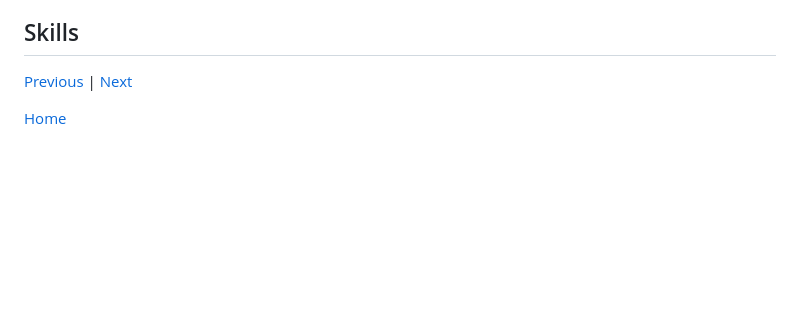
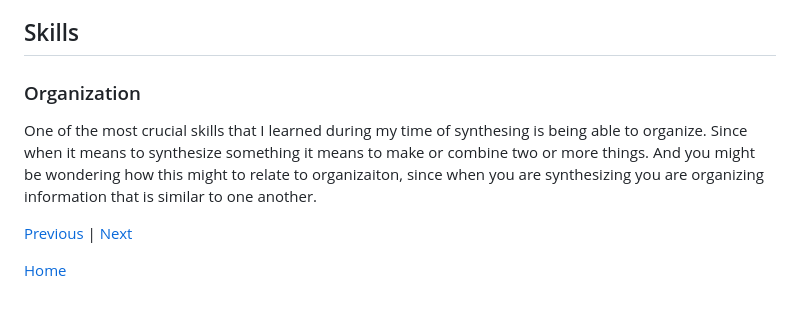
Before and after one commit to jehans8543/sep10-freedom-project, a Markdown page: blog/entry03.md, the part around the change. GitHub-like rendering; blank space fills up the shorter version.

```diff
--- a/blog/entry03.md
+++ b/blog/entry03.md
@@ -76,6 +76,9 @@ In order for me to fully get past Part B, I believe I would have to do further i
 
 ## Skills
 
+### Organization
+One of the most crucial skills that I learned during my time of synthesing is being able to organize. Since when it means to synthesize something it means to make or combine two or more things. And you might be wondering how this might to relate to organizaiton, since when you are synthesizing you are organizing information that is similar to one another.
+
 
 
 
```
